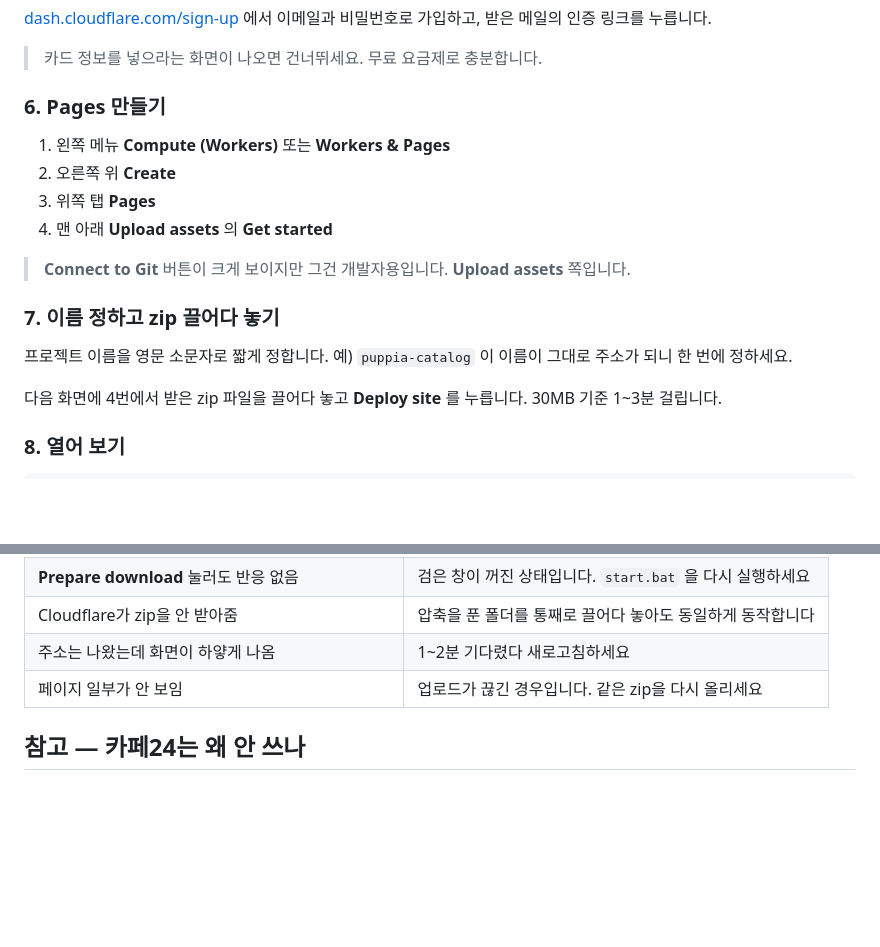
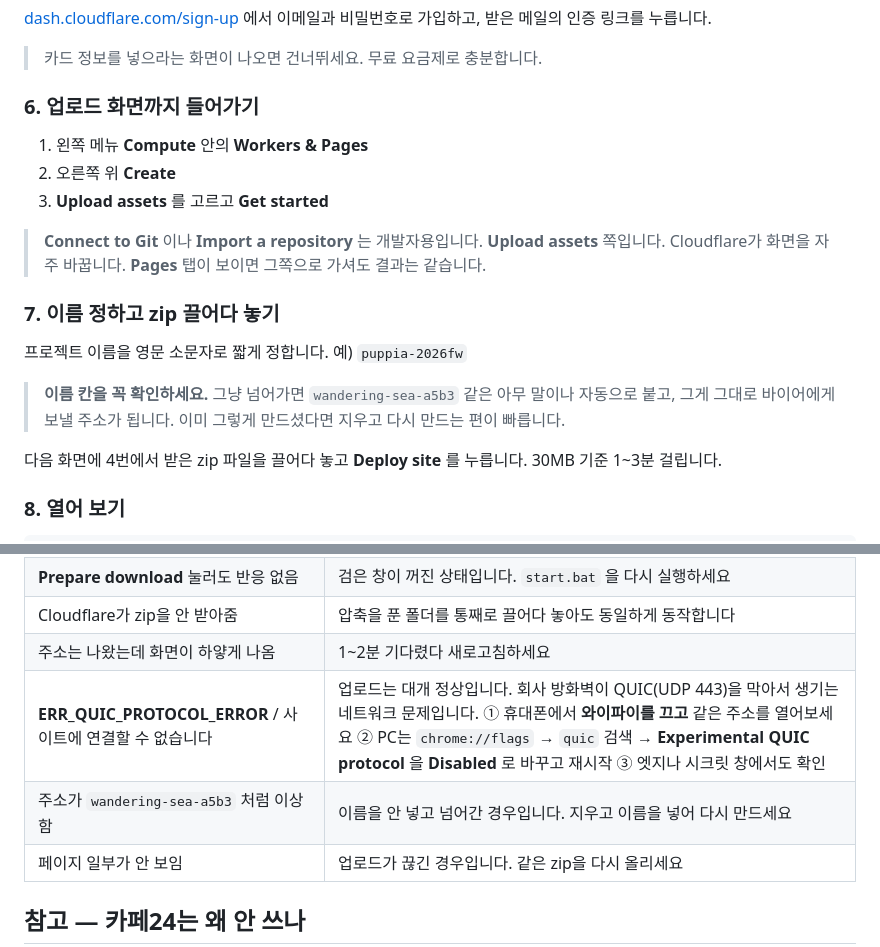
Before and after one commit to puppiaofficial-wq/e-book, a Markdown page: docs/CLOUDFLARE-ko.md, 2 parts joined by grey strips. GitHub-like rendering; blank space fills up the shorter version.

Commit message:
Cover the QUIC connection error and the current Cloudflare upload flow
A successful upload can still fail to open: Chrome reports
ERR_QUIC_PROTOCOL_ERROR when a firewall drops QUIC's UDP traffic on port 443,
which reads as a broken deployment when it is a network problem. The guide now
says how to tell the two apart in under a minute - open the address on a phone
with wi-fi off - and how to work around it.

The dashboard path also changed: uploading now lands on a Worker serving static
assets rather than a Pages project, and skipping the name field silently
assigns a generated one that ends up in the address sent to buyers.

Co-Authored-By: Claude Opus 5 <noreply@anthropic.com>
Claude-Session: https://claude.ai/code/session_01H9wfipwMVixSz8YVh35U7J

```diff
--- a/docs/CLOUDFLARE-ko.md
+++ b/docs/CLOUDFLARE-ko.md
@@ -71,19 +71,22 @@ ebook-studio\
 
 > 카드 정보를 넣으라는 화면이 나오면 건너뛰세요. 무료 요금제로 충분합니다.
 
-### 6. Pages 만들기
+### 6. 업로드 화면까지 들어가기
 
-1. 왼쪽 메뉴 **Compute (Workers)** 또는 **Workers & Pages**
+1. 왼쪽 메뉴 **Compute** 안의 **Workers & Pages**
 2. 오른쪽 위 **Create**
-3. 위쪽 탭 **Pages**
-4. 맨 아래 **Upload assets** 의 **Get started**
+3. **Upload assets** 를 고르고 **Get started**
 
-> **Connect to Git** 버튼이 크게 보이지만 그건 개발자용입니다. **Upload assets** 쪽입니다.
+> **Connect to Git** 이나 **Import a repository** 는 개발자용입니다. **Upload assets** 쪽입니다.
+> Cloudflare가 화면을 자주 바꿉니다. **Pages** 탭이 보이면 그쪽으로 가셔도 결과는 같습니다.
 
 ### 7. 이름 정하고 zip 끌어다 놓기
 
-프로젝트 이름을 영문 소문자로 짧게 정합니다. 예) `puppia-catalog`
-이 이름이 그대로 주소가 되니 한 번에 정하세요.
+프로젝트 이름을 영문 소문자로 짧게 정합니다. 예) `puppia-2026fw`
+
+> **이름 칸을 꼭 확인하세요.** 그냥 넘어가면 `wandering-sea-a5b3` 같은 아무 말이나
+> 자동으로 붙고, 그게 그대로 바이어에게 보낼 주소가 됩니다.
+> 이미 그렇게 만드셨다면 지우고 다시 만드는 편이 빠릅니다.
 
 다음 화면에 4번에서 받은 zip 파일을 끌어다 놓고 **Deploy site** 를 누릅니다.
 30MB 기준 1~3분 걸립니다.
@@ -145,6 +148,8 @@ https://puppia-catalog.pages.dev#p=23
 | **Prepare download** 눌러도 반응 없음 | 검은 창이 꺼진 상태입니다. `start.bat` 을 다시 실행하세요 |
 | Cloudflare가 zip을 안 받아줌 | 압축을 푼 폴더를 통째로 끌어다 놓아도 동일하게 동작합니다 |
 | 주소는 나왔는데 화면이 하얗게 나옴 | 1~2분 기다렸다 새로고침하세요 |
+| **ERR_QUIC_PROTOCOL_ERROR** / 사이트에 연결할 수 없습니다 | 업로드는 대개 정상입니다. 회사 방화벽이 QUIC(UDP 443)을 막아서 생기는 네트워크 문제입니다. ① 휴대폰에서 **와이파이를 끄고** 같은 주소를 열어보세요 ② PC는 `chrome://flags` → `quic` 검색 → **Experimental QUIC protocol** 을 **Disabled** 로 바꾸고 재시작 ③ 엣지나 시크릿 창에서도 확인 |
+| 주소가 `wandering-sea-a5b3` 처럼 이상함 | 이름을 안 넣고 넘어간 경우입니다. 지우고 이름을 넣어 다시 만드세요 |
 | 페이지 일부가 안 보임 | 업로드가 끊긴 경우입니다. 같은 zip을 다시 올리세요 |
 
 ## 참고 — 카페24는 왜 안 쓰나
```
